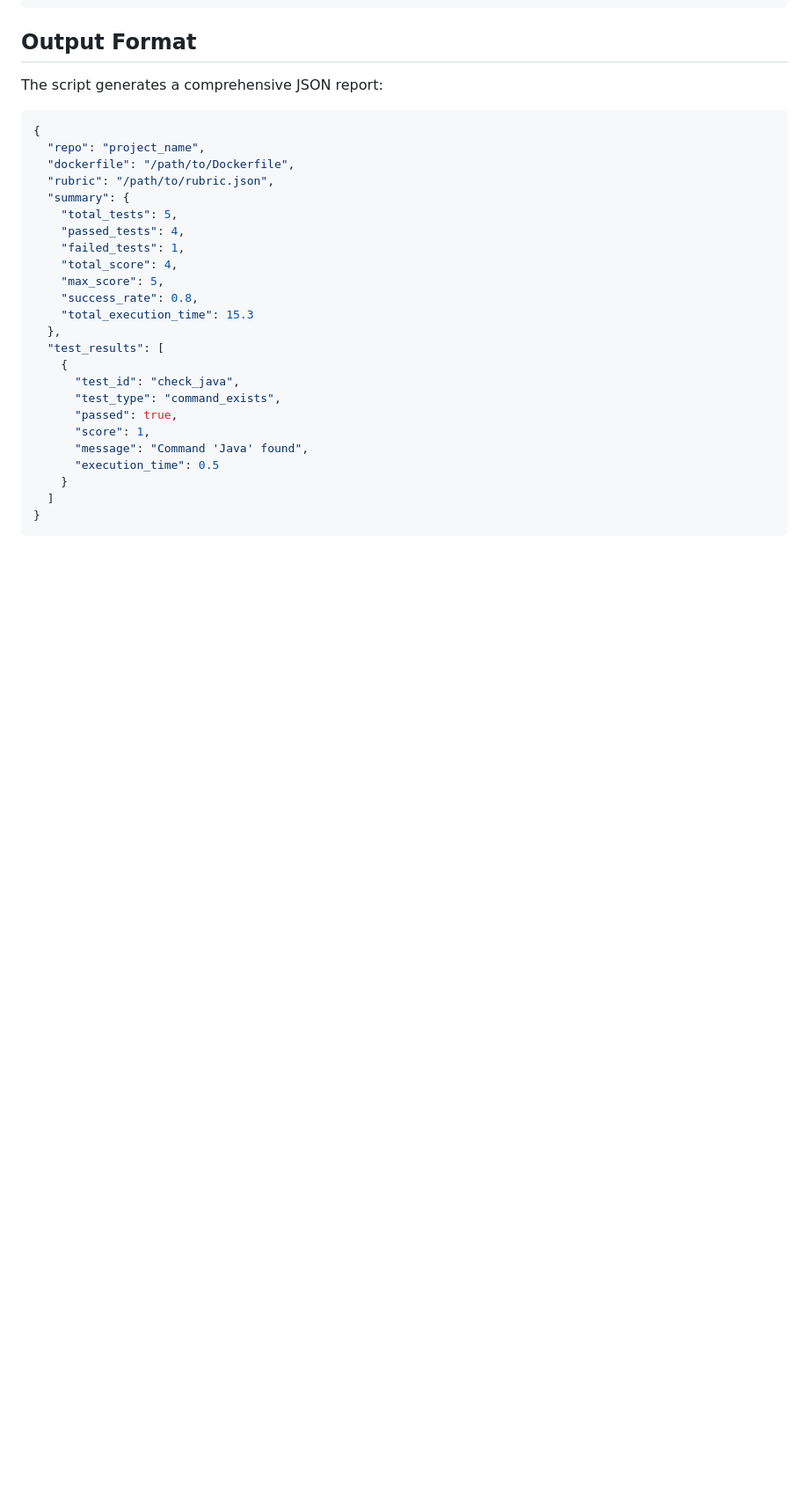
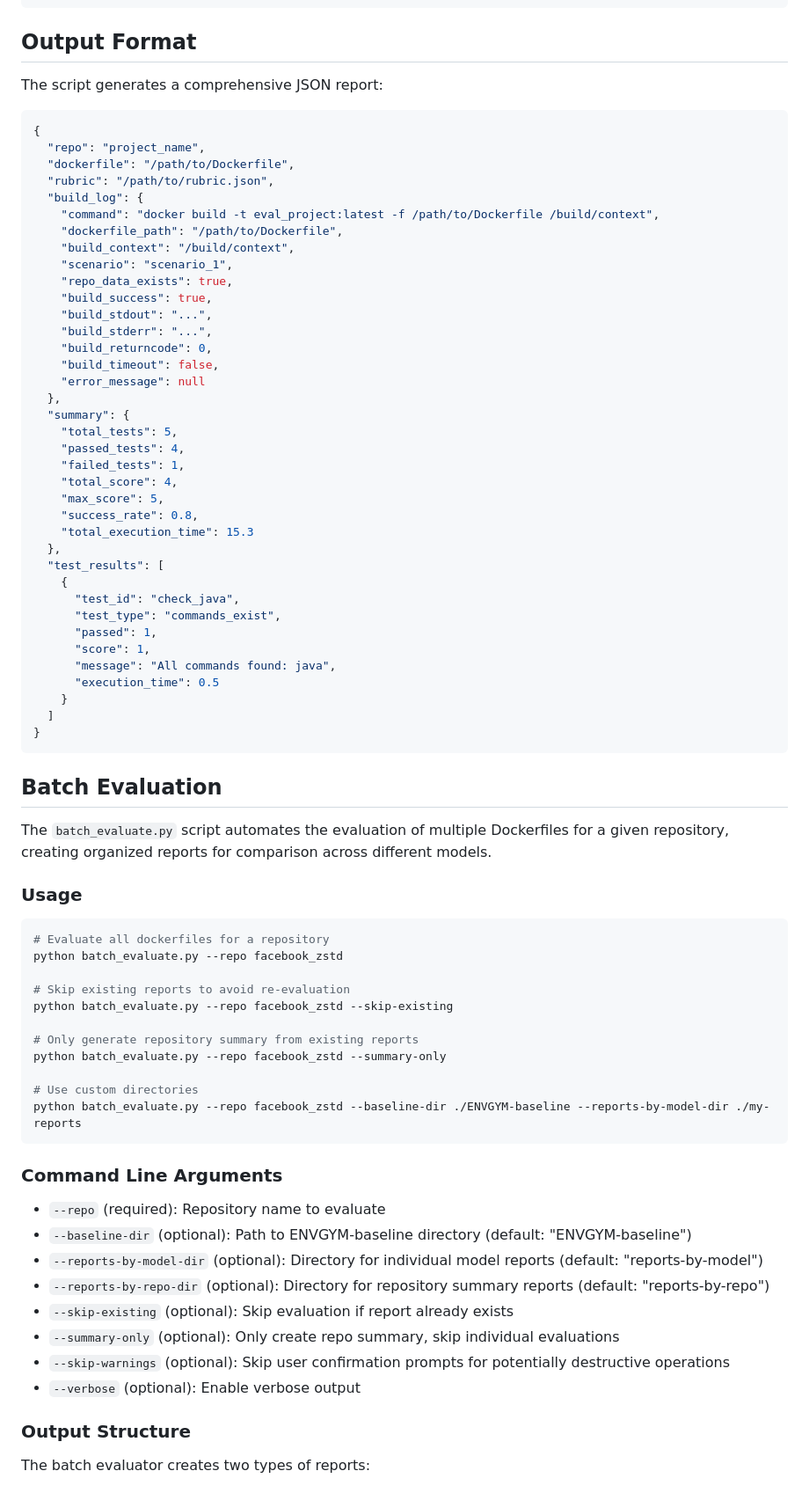
Before and after one commit to SamLovesHoneyWater/EnvEval, a Markdown page: benchmark/README.md, the part around the change printed below. Shown: that part at 88% size. Rendered like a GitHub page; blank space fills up the shorter version.

````diff
--- a/benchmark/README.md
+++ b/benchmark/README.md
@@ -179,6 +185,19 @@ The script generates a comprehensive JSON report:
   "repo": "project_name",
   "dockerfile": "/path/to/Dockerfile",
   "rubric": "/path/to/rubric.json",
+  "build_log": {
+    "command": "docker build -t eval_project:latest -f /path/to/Dockerfile /build/context",
+    "dockerfile_path": "/path/to/Dockerfile",
+    "build_context": "/build/context",
+    "scenario": "scenario_1",
+    "repo_data_exists": true,
+    "build_success": true,
+    "build_stdout": "...",
+    "build_stderr": "...",
+    "build_returncode": 0,
+    "build_timeout": false,
+    "error_message": null
+  },
   "summary": {
     "total_tests": 5,
     "passed_tests": 4,
@@ -191,12 +210,48 @@ The script generates a comprehensive JSON report:
   "test_results": [
     {
       "test_id": "check_java",
-      "test_type": "command_exists",
-      "passed": true,
+      "test_type": "commands_exist",
+      "passed": 1,
       "score": 1,
-      "message": "Command 'Java' found",
+      "message": "All commands found: java",
       "execution_time": 0.5
     }
   ]
 }
 ```
+
+## Batch Evaluation
+
+The `batch_evaluate.py` script automates the evaluation of multiple Dockerfiles for a given repository, creating organized reports for comparison across different models.
+
+### Usage
+
+```bash
+# Evaluate all dockerfiles for a repository
+python batch_evaluate.py --repo facebook_zstd
+
+# Skip existing reports to avoid re-evaluation
+python batch_evaluate.py --repo facebook_zstd --skip-existing
+
+# Only generate repository summary from existing reports
+python batch_evaluate.py --repo facebook_zstd --summary-only
+
+# Use custom directories
+python batch_evaluate.py --repo facebook_zstd --baseline-dir ./ENVGYM-baseline --reports-by-model-dir ./my-reports
+```
+
+### Command Line Arguments
+
+- `--repo` (required): Repository name to evaluate
+- `--baseline-dir` (optional): Path to ENVGYM-baseline directory (default: "ENVGYM-baseline")
+- `--reports-by-model-dir` (optional): Directory for individual model reports (default: "reports-by-model")
+- `--reports-by-repo-dir` (optional): Directory for repository summary reports (default: "reports-by-repo")
+- `--skip-existing` (optional): Skip evaluation if report already exists
+- `--summary-only` (optional): Only create repo summary, skip individual evaluations
+- `--skip-warnings` (optional): Skip user confirmation prompts for potentially destructive operations
+- `--verbose` (optional): Enable verbose output
+
+### Output Structure
+
+The batch evaluator creates two types of reports:
+
````
Also changed, not shown: other parts of benchmark/README.md (+62 -15 lines).
